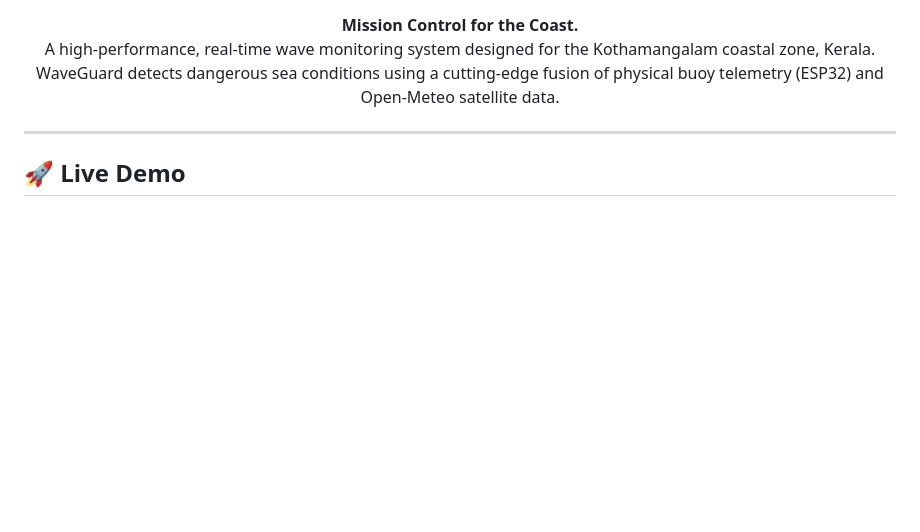
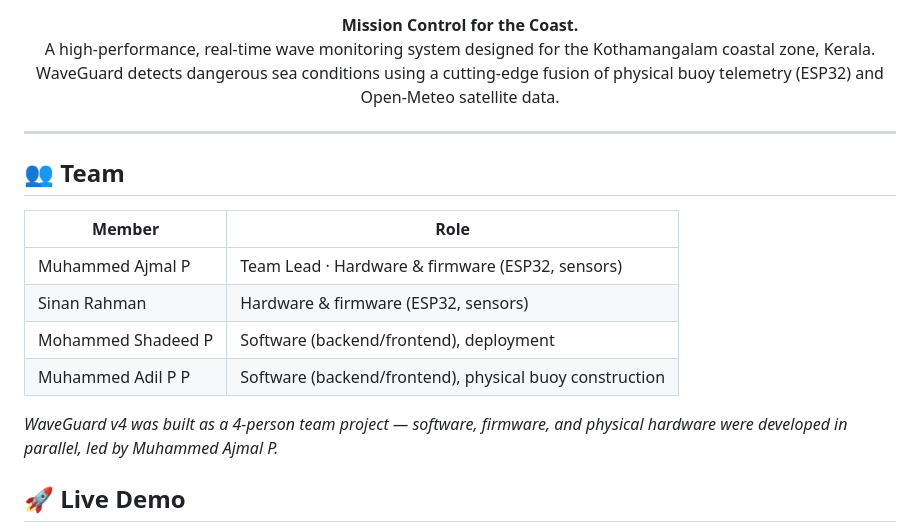
Before and after one commit to shadeed2004-gif/waveguard, a Markdown page: README.md, the part around the change. GitHub-like rendering; blank space fills up the shorter version.

Commit message:
Update README with team and demo information
Added team member roles and live demo links to README.

```diff
--- a/README.md
+++ b/README.md
@@ -15,6 +15,16 @@
 </p>
 
 ---
+## 👥 Team
+
+| Member | Role |
+|---|---|
+| Muhammed Ajmal P | Team Lead · Hardware & firmware (ESP32, sensors) |
+| Sinan Rahman | Hardware & firmware (ESP32, sensors) |
+| Mohammed Shadeed P | Software (backend/frontend), deployment |
+| Muhammed Adil P P | Software (backend/frontend), physical buoy construction |
+
+*WaveGuard v4 was built as a 4-person team project — software, firmware, and physical hardware were developed in parallel, led by Muhammed Ajmal P.*
 
 ## 🚀 Live Demo
 
```
